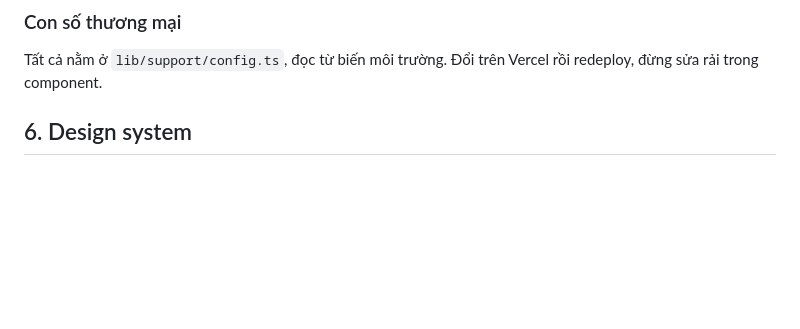
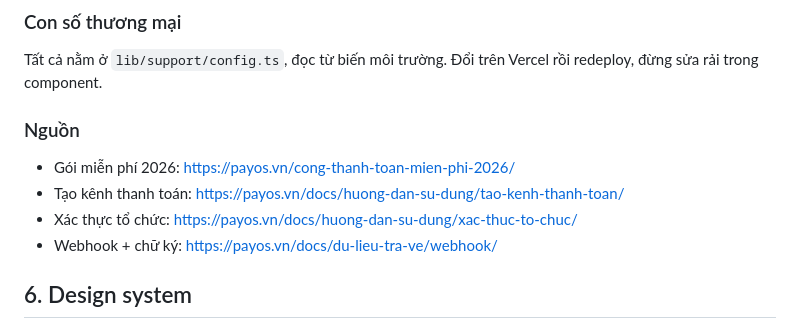
Before and after one commit to Hieuzz05/Celestia-tuvi, a Markdown page: HUONG-DAN.md, the part around one of its changes. Rendered like a GitHub page; blank space fills up the shorter version.

```diff
--- a/HUONG-DAN.md
+++ b/HUONG-DAN.md
@@ -503,6 +576,13 @@ thì API tạo đơn trả `PAYMENT_NOT_CONFIGURED`.
 
 Tất cả nằm ở `lib/support/config.ts`, đọc từ biến môi trường. Đổi trên Vercel rồi redeploy, đừng
 sửa rải trong component.
+
+### Nguồn
+
+- Gói miễn phí 2026: https://payos.vn/cong-thanh-toan-mien-phi-2026/
+- Tạo kênh thanh toán: https://payos.vn/docs/huong-dan-su-dung/tao-kenh-thanh-toan/
+- Xác thực tổ chức: https://payos.vn/docs/huong-dan-su-dung/xac-thuc-to-chuc/
+- Webhook + chữ ký: https://payos.vn/docs/du-lieu-tra-ve/webhook/
 
 ## 6. Design system
 
```
Also changed, not shown: other parts of HUONG-DAN.md (+85 -12 lines).
